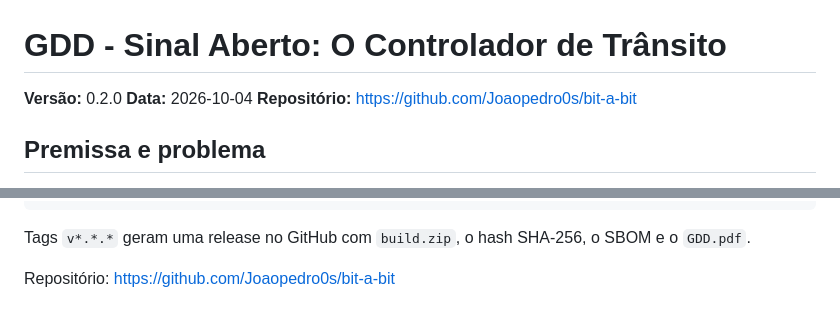
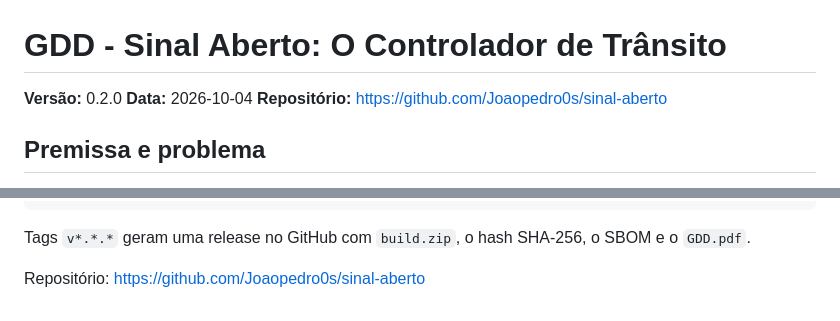
Before and after one commit to Joaopedro0s/bit-a-bit, a Markdown page: docs/gdd.md, 2 parts joined by grey strips. Drawn GitHub-style.

Commit message:
docs: link do repositório no GDD com o novo nome sinal-aberto
Co-Authored-By: Claude Opus 5.5 <noreply@anthropic.com>

```diff
--- a/docs/gdd.md
+++ b/docs/gdd.md
@@ -2,7 +2,7 @@
 
 **Versão:** 0.2.0
 **Data:** 2026-10-04
-**Repositório:** https://github.com/Joaopedro0s/bit-a-bit
+**Repositório:** https://github.com/Joaopedro0s/sinal-aberto
 
 ## Premissa e problema
 
@@ -147,4 +147,4 @@ Todos os sons são sintetizados na hora com a Web Audio API (nenhum arquivo de
 
 Tags `v*.*.*` geram uma release no GitHub com `build.zip`, o hash SHA-256, o SBOM e o `GDD.pdf`.
 
-Repositório: https://github.com/Joaopedro0s/bit-a-bit
+Repositório: https://github.com/Joaopedro0s/sinal-aberto
```
